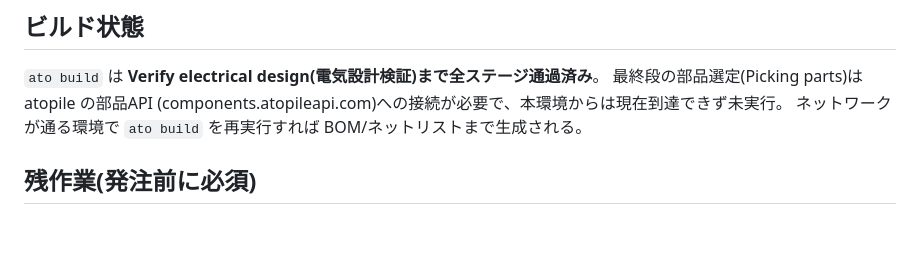
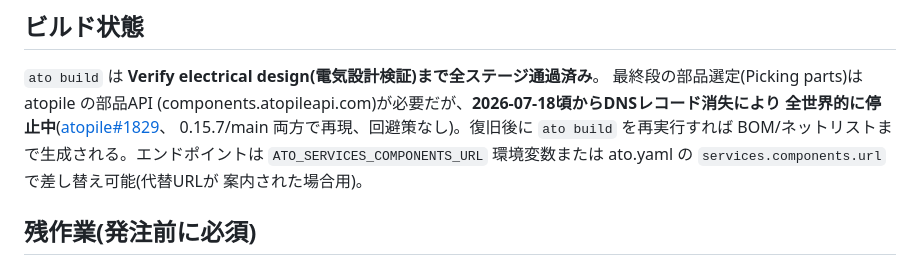
Before and after one commit to kunichiko/RetroCastX, a Markdown page: hardware/adc-frontend/README.md, the part around the change. Rendered like a GitHub page; blank space fills up the shorter version.

Commit message:
atopile部品APIの既知障害(#1829)をREADMEに記録
Co-Authored-By: Claude Fable 5 <noreply@anthropic.com>

```diff
--- a/hardware/adc-frontend/README.md
+++ b/hardware/adc-frontend/README.md
@@ -44,8 +44,12 @@ Colorlight i5 EXTボードに渡すブレークアウト基板。回路は `main
 
 `ato build` は **Verify electrical design(電気設計検証)まで全ステージ通過済み**。
 最終段の部品選定(Picking parts)は atopile の部品API
-(components.atopileapi.com)への接続が必要で、本環境からは現在到達できず未実行。
-ネットワークが通る環境で `ato build` を再実行すれば BOM/ネットリストまで生成される。
+(components.atopileapi.com)が必要だが、**2026-07-18頃からDNSレコード消失により
+全世界的に停止中**([atopile#1829](https://github.com/atopile/atopile/issues/1829)、
+0.15.7/main 両方で再現、回避策なし)。復旧後に `ato build` を再実行すれば
+BOM/ネットリストまで生成される。エンドポイントは `ATO_SERVICES_COMPONENTS_URL`
+環境変数または ato.yaml の `services.components.url` で差し替え可能(代替URLが
+案内された場合用)。
 
 ## 残作業(発注前に必須)
 
```
